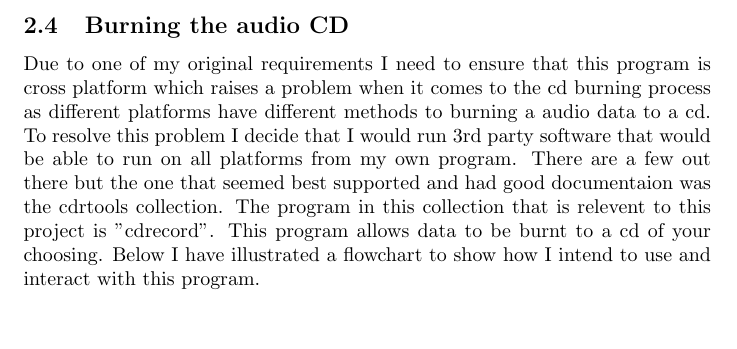
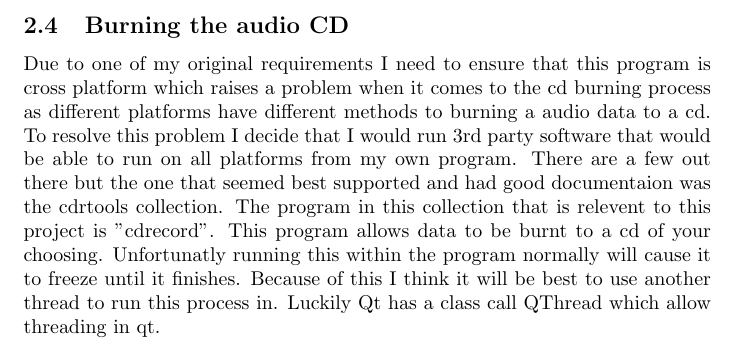
Before and after one commit to AngrySaltyFish/ComputerScienceCourseWork, a LaTeX document (docs/CompuerScience.tex): part of page 33 of 35, cut so that both start at the same text, the shorter picture padded with empty space. Compiled offline with pdfLaTeX.

Commit message:
Adds to cd burning bit

```diff
--- a/docs/CompuerScience.tex
+++ b/docs/CompuerScience.tex
@@ -1040,8 +1040,9 @@ I would run 3rd party software that would be able to run on all platforms from m
 program. There are a few out there but the one that seemed best supported and had good
 documentaion was the cdrtools collection. The program in this collection that is relevent
 to this project is "cdrecord". This program allows data to be burnt to a cd of your choosing.
-Below I have illustrated a flowchart to show how I intend to use and interact with this
-program.
+Unfortunatly running this within the program normally will cause it to freeze until it finishes.
+Because of this I think it will be best to use another thread to run this process in. Luckily
+Qt has a class call QThread which allow threading in qt.
 
 
 
```
